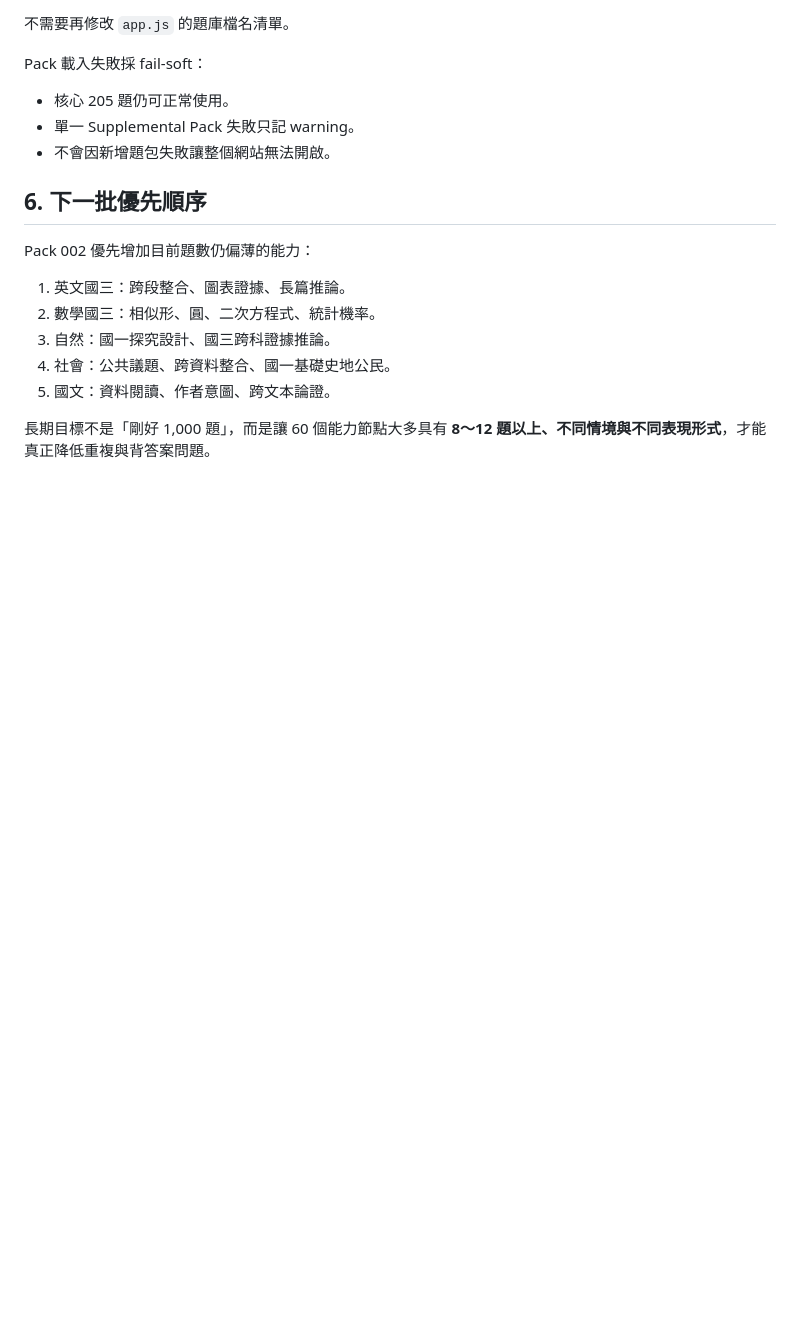
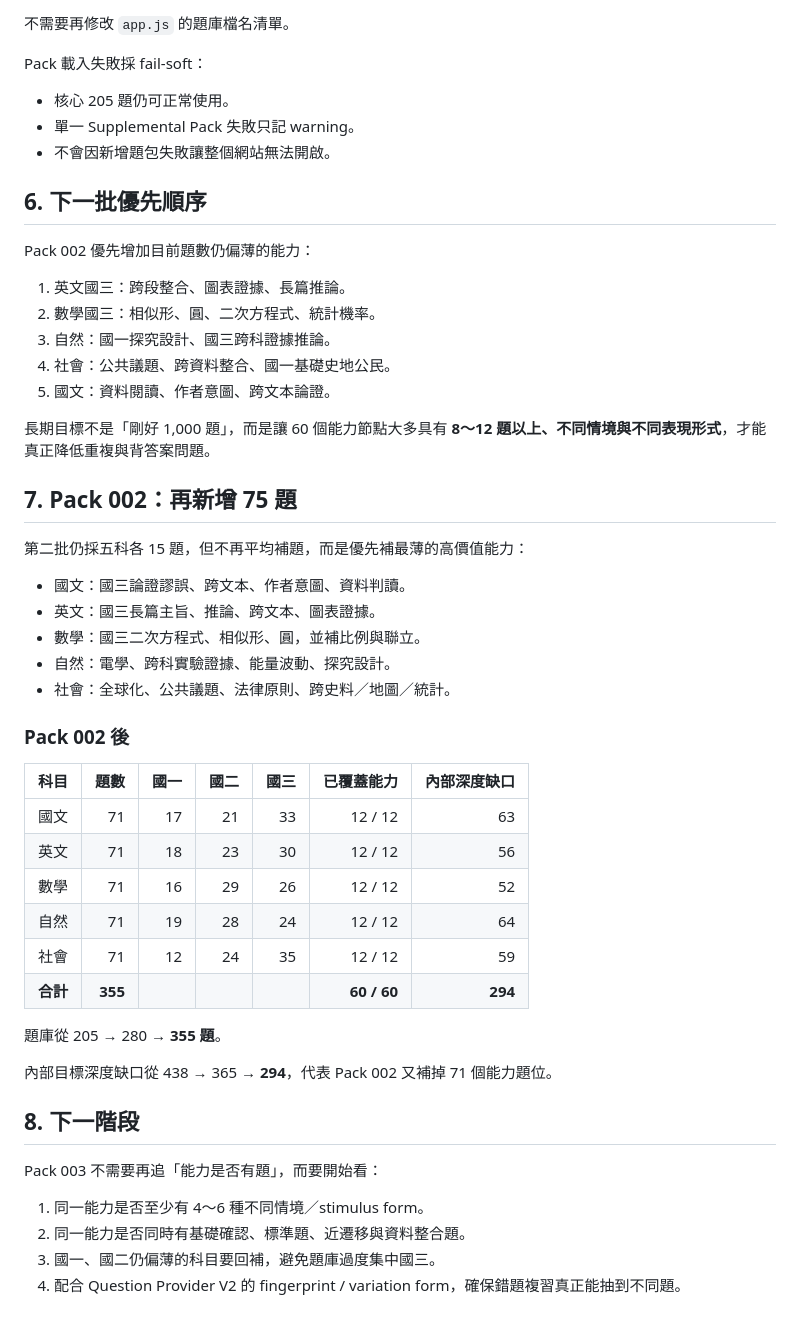
Before and after one commit to alger68/JHSEE-All-Subjects, a Markdown page: docs/content-coverage-audit-2026-09-29.md, the part around the change. Rendered like a GitHub page; blank space fills up the shorter version.

Commit message:
docs: record pack 002 coverage gains

```diff
--- a/docs/content-coverage-audit-2026-09-29.md
+++ b/docs/content-coverage-audit-2026-09-29.md
@@ -111,3 +111,38 @@ Pack 002 優先增加目前題數仍偏薄的能力：
 5. 國文：資料閱讀、作者意圖、跨文本論證。
 
 長期目標不是「剛好 1,000 題」，而是讓 60 個能力節點大多具有 **8～12 題以上、不同情境與不同表現形式**，才能真正降低重複與背答案問題。
+
+
+## 7. Pack 002：再新增 75 題
+
+第二批仍採五科各 15 題，但不再平均補題，而是優先補最薄的高價值能力：
+
+- 國文：國三論證謬誤、跨文本、作者意圖、資料判讀。
+- 英文：國三長篇主旨、推論、跨文本、圖表證據。
+- 數學：國三二次方程式、相似形、圓，並補比例與聯立。
+- 自然：電學、跨科實驗證據、能量波動、探究設計。
+- 社會：全球化、公共議題、法律原則、跨史料／地圖／統計。
+
+### Pack 002 後
+
+| 科目 | 題數 | 國一 | 國二 | 國三 | 已覆蓋能力 | 內部深度缺口 |
+| --- | ---: | ---: | ---: | ---: | ---: | ---: |
+| 國文 | 71 | 17 | 21 | 33 | 12 / 12 | 63 |
+| 英文 | 71 | 18 | 23 | 30 | 12 / 12 | 56 |
+| 數學 | 71 | 16 | 29 | 26 | 12 / 12 | 52 |
+| 自然 | 71 | 19 | 28 | 24 | 12 / 12 | 64 |
+| 社會 | 71 | 12 | 24 | 35 | 12 / 12 | 59 |
+| **合計** | **355** |  |  |  | **60 / 60** | **294** |
+
+題庫從 205 → 280 → **355 題**。
+
+內部目標深度缺口從 438 → 365 → **294**，代表 Pack 002 又補掉 71 個能力題位。
+
+## 8. 下一階段
+
+Pack 003 不需要再追「能力是否有題」，而要開始看：
+
+1. 同一能力是否至少有 4～6 種不同情境／stimulus form。
+2. 同一能力是否同時有基礎確認、標準題、近遷移與資料整合題。
+3. 國一、國二仍偏薄的科目要回補，避免題庫過度集中國三。
+4. 配合 Question Provider V2 的 fingerprint / variation form，確保錯題複習真正能抽到不同題。
```
